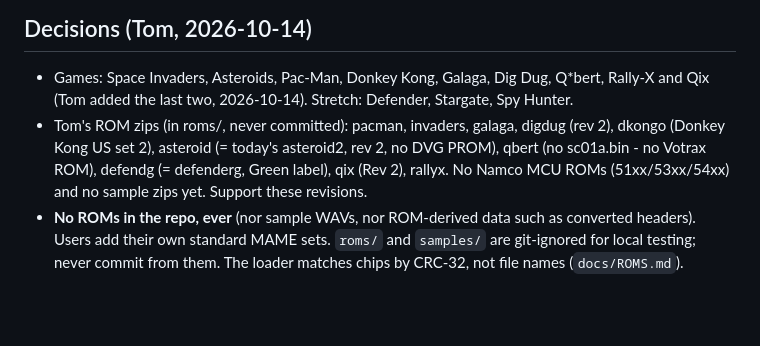
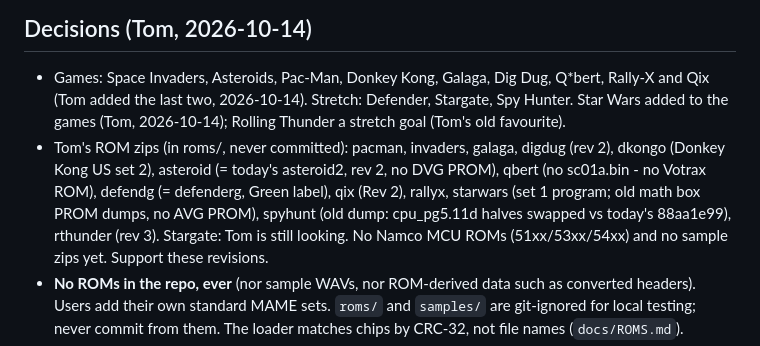
Before and after one commit to tomtombombadil/CYD-Classic-Arcade, a Markdown page: CLAUDE.md, the part around the change. Drawn GitHub-style; blank space fills up the shorter version.

```diff
--- a/CLAUDE.md
+++ b/CLAUDE.md
@@ -18,11 +18,15 @@ Started 2026-10-14. Design: `docs/SPEC.md`; ROM sets: `docs/ROMS.md`.
 ## Decisions (Tom, 2026-10-14)
 - Games: Space Invaders, Asteroids, Pac-Man, Donkey Kong, Galaga, Dig Dug,
   Q*bert, Rally-X and Qix (Tom added the last two, 2026-10-14). Stretch:
-  Defender, Stargate, Spy Hunter.
+  Defender, Stargate, Spy Hunter. Star Wars added to the games (Tom,
+  2026-10-14); Rolling Thunder a stretch goal (Tom's old favourite).
 - Tom's ROM zips (in roms/, never committed): pacman, invaders, galaga,
   digdug (rev 2), dkongo (Donkey Kong US set 2), asteroid (= today's
   asteroid2, rev 2, no DVG PROM), qbert (no sc01a.bin - no Votrax ROM),
-  defendg (= defenderg, Green label), qix (Rev 2), rallyx. No Namco MCU
+  defendg (= defenderg, Green label), qix (Rev 2), rallyx, starwars (set
+  1 program; old math box PROM dumps, no AVG PROM), spyhunt (old dump:
+  cpu_pg5.11d halves swapped vs today's 88aa1e99), rthunder (rev 3).
+  Stargate: Tom is still looking. No Namco MCU
   ROMs (51xx/53xx/54xx) and no sample zips yet. Support these revisions.
 - **No ROMs in the repo, ever** (nor sample WAVs, nor ROM-derived data such
   as converted headers). Users add their own standard MAME sets. `roms/`
```
Also changed, not shown: docs/ROMS.md (+7 -0 lines), docs/SPEC.md (+2 -0 lines).
